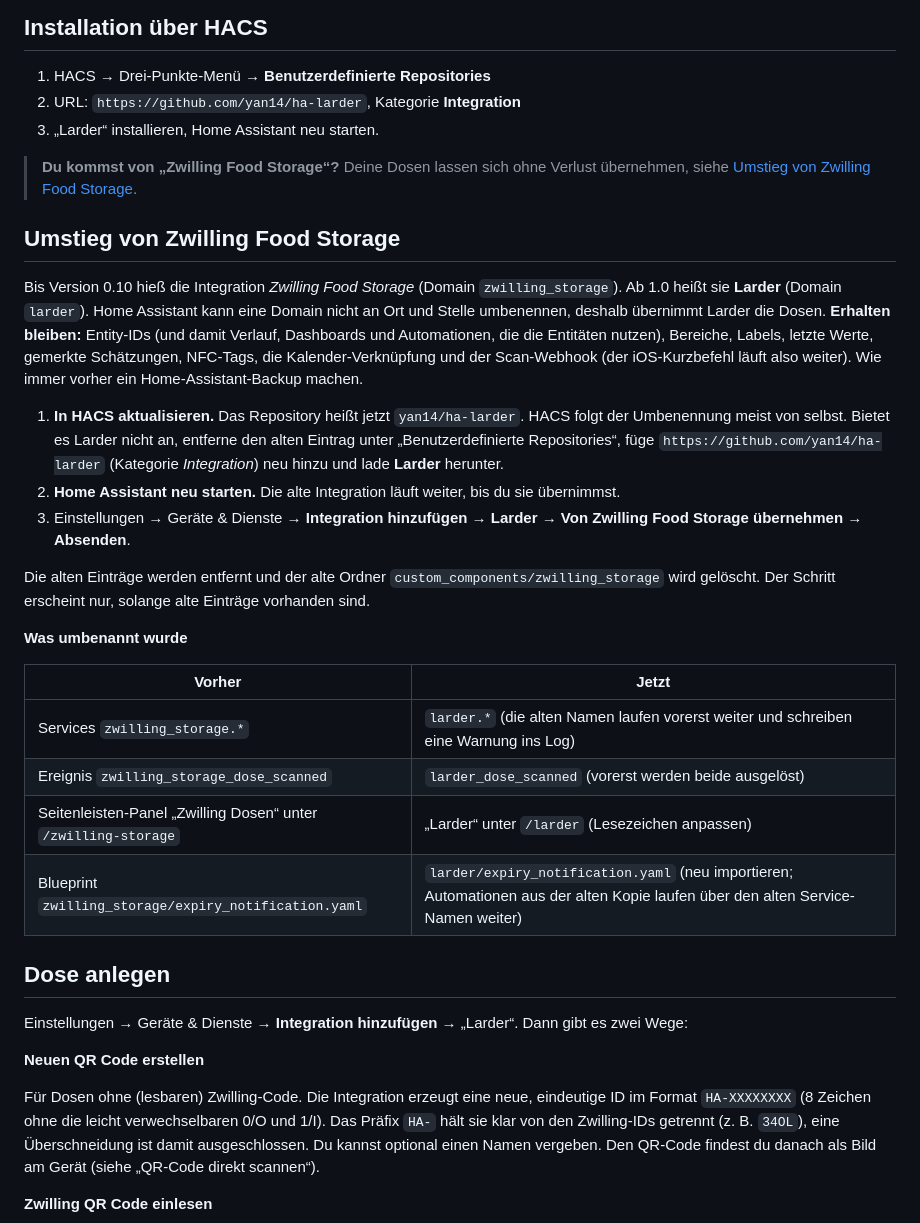
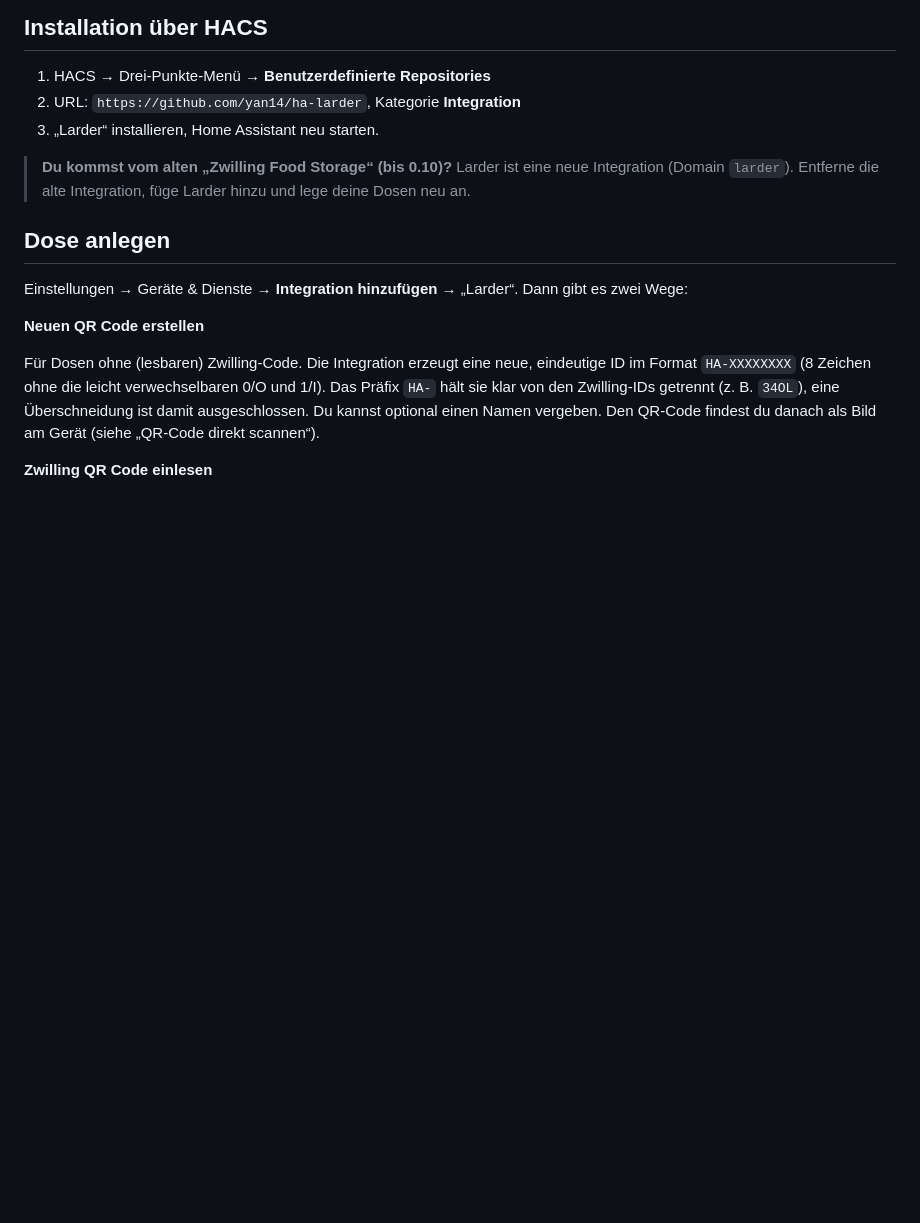
Before and after one commit to yan14/ha-larder, a Markdown page: README.de.md, the part around one of its changes. Rendered like a GitHub page; blank space fills up the shorter version.

```diff
--- a/README.de.md
+++ b/README.de.md
@@ -35,26 +35,7 @@ Zusätzlich gibt es:
 2. URL: `https://github.com/yan14/ha-larder`, Kategorie **Integration**
 3. „Larder“ installieren, Home Assistant neu starten.
 
-> **Du kommst von „Zwilling Food Storage“?** Deine Dosen lassen sich ohne Verlust übernehmen, siehe [Umstieg von Zwilling Food Storage](#umstieg-von-zwilling-food-storage).
-
-## Umstieg von Zwilling Food Storage
-
-Bis Version 0.10 hieß die Integration *Zwilling Food Storage* (Domain `zwilling_storage`). Ab 1.0 heißt sie **Larder** (Domain `larder`). Home Assistant kann eine Domain nicht an Ort und Stelle umbenennen, deshalb übernimmt Larder die Dosen. **Erhalten bleiben:** Entity-IDs (und damit Verlauf, Dashboards und Automationen, die die Entitäten nutzen), Bereiche, Labels, letzte Werte, gemerkte Schätzungen, NFC-Tags, die Kalender-Verknüpfung und der Scan-Webhook (der iOS-Kurzbefehl läuft also weiter). Wie immer vorher ein Home-Assistant-Backup machen.
-
-1. **In HACS aktualisieren.** Das Repository heißt jetzt `yan14/ha-larder`. HACS folgt der Umbenennung meist von selbst. Bietet es Larder nicht an, entferne den alten Eintrag unter „Benutzerdefinierte Repositories“, füge `https://github.com/yan14/ha-larder` (Kategorie *Integration*) neu hinzu und lade **Larder** herunter.
-2. **Home Assistant neu starten.** Die alte Integration läuft weiter, bis du sie übernimmst.
-3. Einstellungen → Geräte & Dienste → **Integration hinzufügen** → **Larder** → **Von Zwilling Food Storage übernehmen** → **Absenden**.
-
-Die alten Einträge werden entfernt und der alte Ordner `custom_components/zwilling_storage` wird gelöscht. Der Schritt erscheint nur, solange alte Einträge vorhanden sind.
-
-**Was umbenannt wurde**
-
-| Vorher | Jetzt |
-| --- | --- |
-| Services `zwilling_storage.*` | `larder.*` (die alten Namen laufen vorerst weiter und schreiben eine Warnung ins Log) |
-| Ereignis `zwilling_storage_dose_scanned` | `larder_dose_scanned` (vorerst werden beide ausgelöst) |
-| Seitenleisten-Panel „Zwilling Dosen“ unter `/zwilling-storage` | „Larder“ unter `/larder` (Lesezeichen anpassen) |
-| Blueprint `zwilling_storage/expiry_notification.yaml` | `larder/expiry_notification.yaml` (neu importieren; Automationen aus der alten Kopie laufen über den alten Service-Namen weiter) |
+> **Du kommst vom alten „Zwilling Food Storage“ (bis 0.10)?** Larder ist eine neue Integration (Domain `larder`). Entferne die alte Integration, füge Larder hinzu und lege deine Dosen neu an.
 
 ## Dose anlegen
 
```
Also changed, not shown: other parts of README.de.md (+5 -1 lines), README.md (+6 -21 lines), docs/images/ios-shortcut.png (added), 1 other file.
